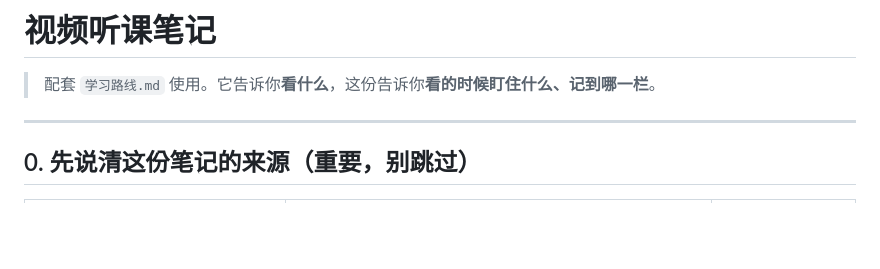
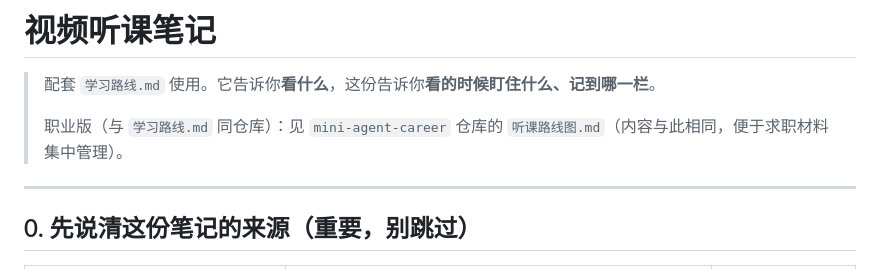
Before and after one commit to xinx1999/mini-agent, a Markdown page: docs/视频听课笔记.md, the part around the change. Rendered like a GitHub page; blank space fills up the shorter version.

Commit message:
docs: 视频听课笔记增加职业版指向（mini-agent-career）
顶部加一句，说明职业版与 学习路线.md 同放在 mini-agent-career 仓库，便于求职材料集中管理。

Co-Authored-By: WorkBuddy AI <noreply@workbuddy.ai>

```diff
--- a/docs/视频听课笔记.md
+++ b/docs/视频听课笔记.md
@@ -1,6 +1,8 @@
 # 视频听课笔记
 
 > 配套 `学习路线.md` 使用。它告诉你**看什么**，这份告诉你**看的时候盯住什么、记到哪一栏**。
+>
+> 职业版（与 `学习路线.md` 同仓库）：见 `mini-agent-career` 仓库的 `听课路线图.md`（内容与此相同，便于求职材料集中管理）。
 
 ---
 
```
